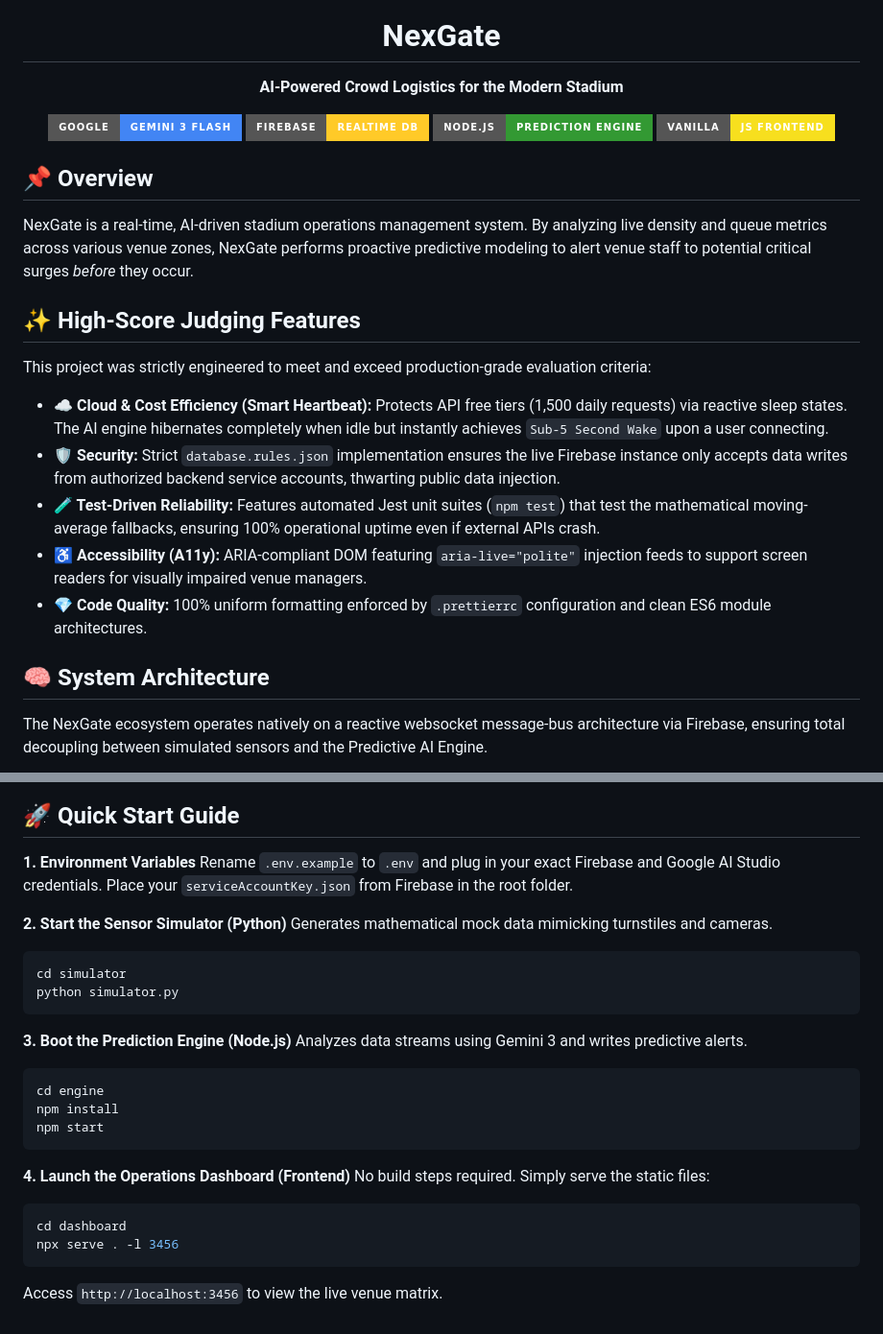
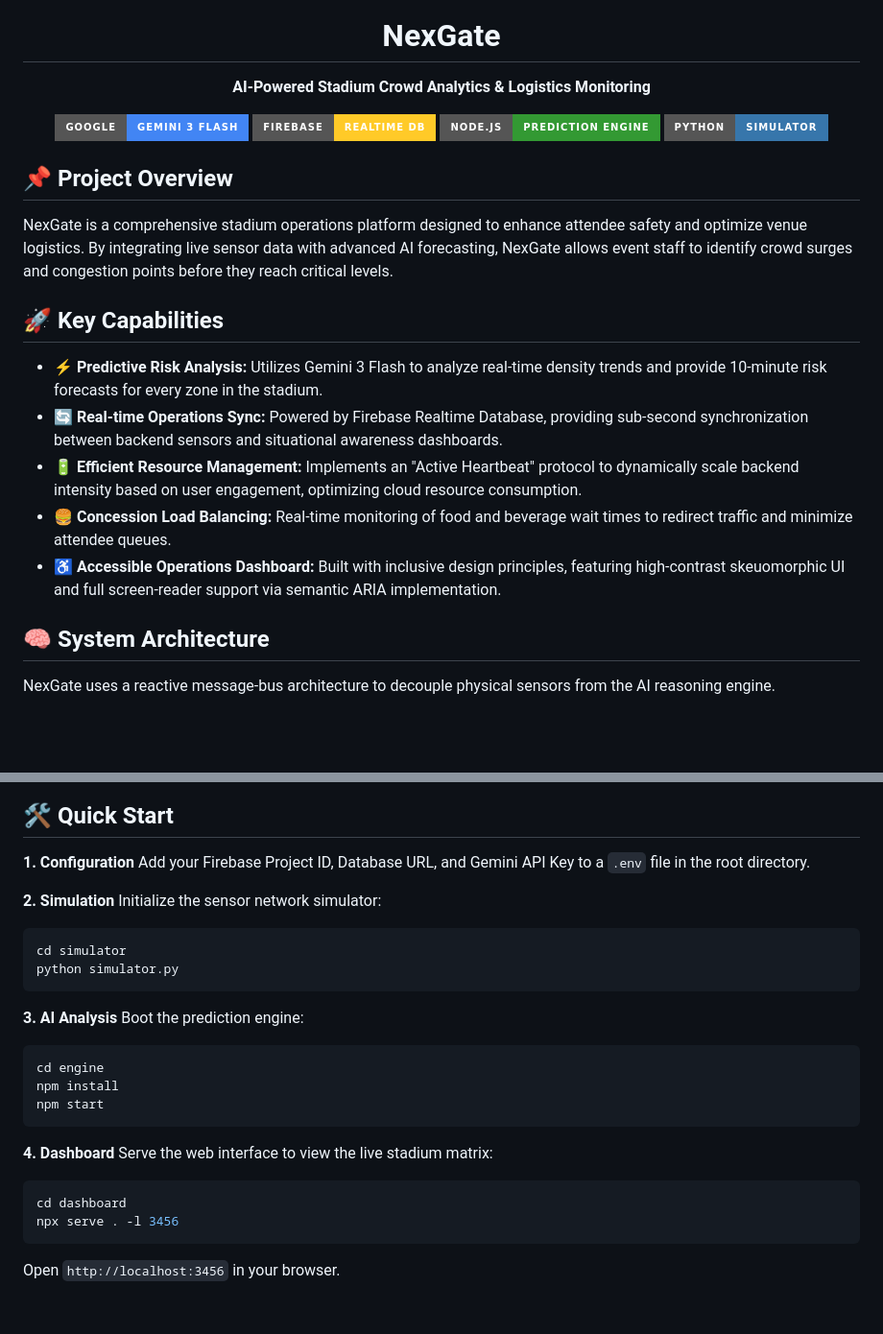
Before and after one commit to Srijan78/NexGate, a Markdown page: README.md, 2 parts joined by grey strips. Shown at 96% size. GitHub-like rendering; badges without logos; blank space fills up the shorter version.

Commit message:
Documentation: Rewrote README to focus on project capabilities and removed unwanted assets

````diff
--- a/README.md
+++ b/README.md
@@ -4,29 +2,28 @@
   <h1>NexGate</h1>
-  <p><strong>AI-Powered Crowd Logistics for the Modern Stadium</strong></p>
+  <p><strong>AI-Powered Stadium Crowd Analytics & Logistics Monitoring</strong></p>
 
   <p>
     <img src="https://img.shields.io/badge/Google-Gemini_3_Flash-4285F4?style=for-the-badge&logo=google&logoColor=white" />
     <img src="https://img.shields.io/badge/Firebase-Realtime_DB-FFCA28?style=for-the-badge&logo=firebase&logoColor=black" />
     <img src="https://img.shields.io/badge/Node.js-Prediction_Engine-339933?style=for-the-badge&logo=node.js&logoColor=white" />
-    <img src="https://img.shields.io/badge/Vanilla-JS_Frontend-F7DF1E?style=for-the-badge&logo=javascript&logoColor=black" />
+    <img src="https://img.shields.io/badge/Python-Simulator-3776AB?style=for-the-badge&logo=python&logoColor=white" />
   </p>
 </div>
 
-## 📌 Overview
-NexGate is a real-time, AI-driven stadium operations management system. By analyzing live density and queue metrics across various venue zones, NexGate performs proactive predictive modeling to alert venue staff to potential critical surges *before* they occur.
+## 📌 Project Overview
+NexGate is a comprehensive stadium operations platform designed to enhance attendee safety and optimize venue logistics. By integrating live sensor data with advanced AI forecasting, NexGate allows event staff to identify crowd surges and congestion points before they reach critical levels.
 
-## ✨ High-Score Judging Features
-This project was strictly engineered to meet and exceed production-grade evaluation criteria:
+## 🚀 Key Capabilities
 
-* **☁️ Cloud & Cost Efficiency (Smart Heartbeat):** Protects API free tiers (1,500 daily requests) via reactive sleep states. The AI engine hibernates completely when idle but instantly achieves `Sub-5 Second Wake` upon a user connecting.
-* **🛡️ Security:** Strict `database.rules.json` implementation ensures the live Firebase instance only accepts data writes from authorized backend service accounts, thwarting public data injection.
-* **🧪 Test-Driven Reliability:** Features automated Jest unit suites (`npm test`) that test the mathematical moving-average fallbacks, ensuring 100% operational uptime even if external APIs crash.
-* **♿ Accessibility (A11y):** ARIA-compliant DOM featuring `aria-live="polite"` injection feeds to support screen readers for visually impaired venue managers.
-* **💎 Code Quality:** 100% uniform formatting enforced by `.prettierrc` configuration and clean ES6 module architectures.
+*   **⚡ Predictive Risk Analysis:** Utilizes Gemini 3 Flash to analyze real-time density trends and provide 10-minute risk forecasts for every zone in the stadium.
+*   **🔄 Real-time Operations Sync:** Powered by Firebase Realtime Database, providing sub-second synchronization between backend sensors and situational awareness dashboards.
+*   **🔋 Efficient Resource Management:** Implements an "Active Heartbeat" protocol to dynamically scale backend intensity based on user engagement, optimizing cloud resource consumption.
+*   **🍔 Concession Load Balancing:** Real-time monitoring of food and beverage wait times to redirect traffic and minimize attendee queues.
+*   **♿ Accessible Operations Dashboard:** Built with inclusive design principles, featuring high-contrast skeuomorphic UI and full screen-reader support via semantic ARIA implementation.
 
 ## 🧠 System Architecture
 
-The NexGate ecosystem operates natively on a reactive websocket message-bus architecture via Firebase, ensuring total decoupling between simulated sensors and the Predictive AI Engine.
+NexGate uses a reactive message-bus architecture to decouple physical sensors from the AI reasoning engine.
 
 ```mermaid
 graph TD
@@ -66,29 +63,29 @@ graph TD
 ```
 
-## 🚀 Quick Start Guide
+## 🛠️ Quick Start
 
-**1. Environment Variables**
-Rename `.env.example` to `.env` and plug in your exact Firebase and Google AI Studio credentials. Place your `serviceAccountKey.json` from Firebase in the root folder.
+**1. Configuration**
+Add your Firebase Project ID, Database URL, and Gemini API Key to a `.env` file in the root directory.
 
-**2. Start the Sensor Simulator (Python)**
-Generates mathematical mock data mimicking turnstiles and cameras.
+**2. Simulation**
+Initialize the sensor network simulator:
 ```bash
 cd simulator
 python simulator.py
 ```
 
-**3. Boot the Prediction Engine (Node.js)**
-Analyzes data streams using Gemini 3 and writes predictive alerts.
+**3. AI Analysis**
+Boot the prediction engine:
 ```bash
 cd engine
 npm install
 npm start
 ```
 
-**4. Launch the Operations Dashboard (Frontend)**
-No build steps required. Simply serve the static files:
+**4. Dashboard**
+Serve the web interface to view the live stadium matrix:
 ```bash
 cd dashboard
 npx serve . -l 3456
 ```
-Access `http://localhost:3456` to view the live venue matrix.
+Open `http://localhost:3456` in your browser.
````
Also changed, not shown: other parts of README.md (+17 -19 lines).
